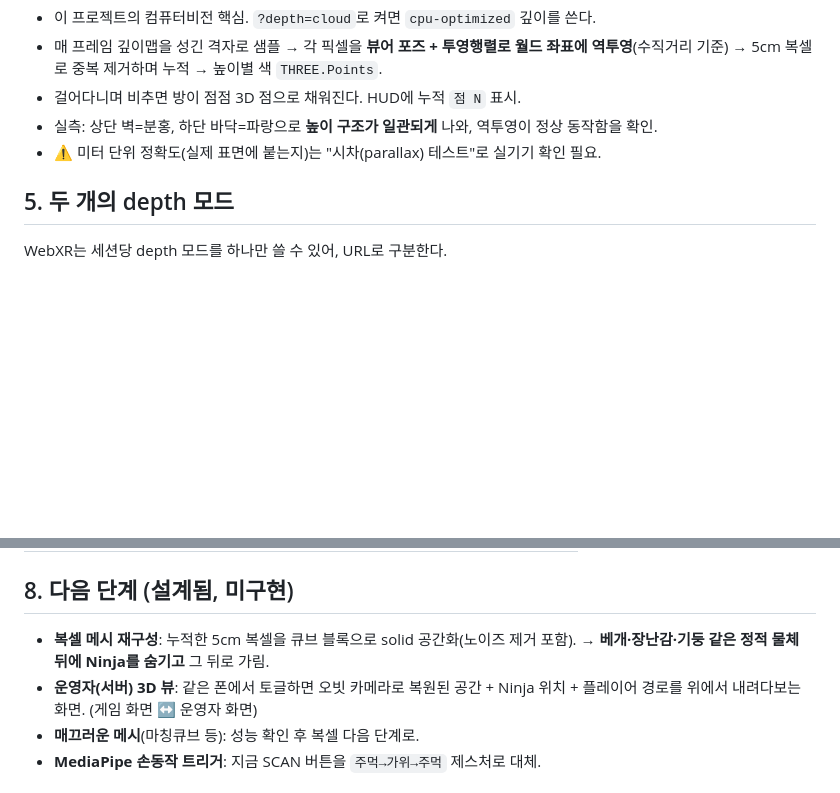
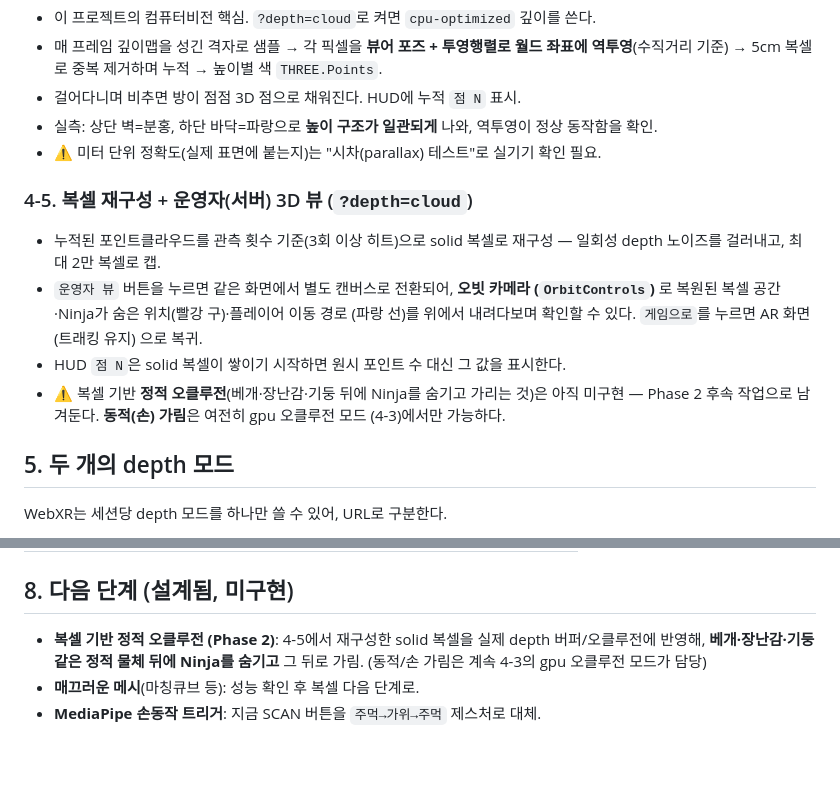
Before and after one commit to cheoljun1986-a11y/miniproject_CV_ver02, a Markdown page: README.md, 2 parts joined by grey strips. Drawn GitHub-style; blank space fills up the shorter version.

Commit message:
Document operator view and voxel reconstruction

```diff
--- a/README.md
+++ b/README.md
@@ -75,6 +75,18 @@ feasibility 테스트에 가깝다. 특히 컴퓨터비전 관점에서 핵심
 - 실측: 상단 벽=분홍, 하단 바닥=파랑으로 **높이 구조가 일관되게** 나와, 역투영이 정상 동작함을 확인.
 - ⚠️ 미터 단위 정확도(실제 표면에 붙는지)는 "시차(parallax) 테스트"로 실기기 확인 필요.
 
+### 4-5. 복셀 재구성 + 운영자(서버) 3D 뷰 (`?depth=cloud`)
+- 누적된 포인트클라우드를 관측 횟수 기준(3회 이상 히트)으로 solid 복셀로 재구성 —
+  일회성 depth 노이즈를 걸러내고, 최대 2만 복셀로 캡.
+- `운영자 뷰` 버튼을 누르면 같은 화면에서 별도 캔버스로 전환되어, **오빗 카메라
+  (`OrbitControls`)** 로 복원된 복셀 공간·Ninja가 숨은 위치(빨강 구)·플레이어 이동 경로
+  (파랑 선)를 위에서 내려다보며 확인할 수 있다. `게임으로`를 누르면 AR 화면(트래킹 유지)
+  으로 복귀.
+- HUD `점 N`은 solid 복셀이 쌓이기 시작하면 원시 포인트 수 대신 그 값을 표시한다.
+- ⚠️ 복셀 기반 **정적 오클루전**(베개·장난감·기둥 뒤에 Ninja를 숨기고 가리는 것)은 아직
+  미구현 — Phase 2 후속 작업으로 남겨둔다. **동적(손) 가림**은 여전히 gpu 오클루전 모드
+  (4-3)에서만 가능하다.
+
 ## 5. 두 개의 depth 모드
 
 WebXR는 세션당 depth 모드를 하나만 쓸 수 있어, URL로 구분한다.
@@ -118,10 +130,9 @@ node --test tests/*.test.mjs   # 단위 테스트 22개
 
 ## 8. 다음 단계 (설계됨, 미구현)
 
-- **복셀 메시 재구성**: 누적한 5cm 복셀을 큐브 블록으로 solid 공간화(노이즈 제거 포함).
-  → **베개·장난감·기둥 같은 정적 물체 뒤에 Ninja를 숨기고** 그 뒤로 가림.
-- **운영자(서버) 3D 뷰**: 같은 폰에서 토글하면 오빗 카메라로 복원된 공간 + Ninja 위치 +
-  플레이어 경로를 위에서 내려다보는 화면. (게임 화면 ↔ 운영자 화면)
+- **복셀 기반 정적 오클루전 (Phase 2)**: 4-5에서 재구성한 solid 복셀을 실제 depth
+  버퍼/오클루전에 반영해, **베개·장난감·기둥 같은 정적 물체 뒤에 Ninja를 숨기고** 그 뒤로
+  가림. (동적/손 가림은 계속 4-3의 gpu 오클루전 모드가 담당)
 - **매끄러운 메시**(마칭큐브 등): 성능 확인 후 복셀 다음 단계로.
 - **MediaPipe 손동작 트리거**: 지금 SCAN 버튼을 `주먹→가위→주먹` 제스처로 대체.
 
```
